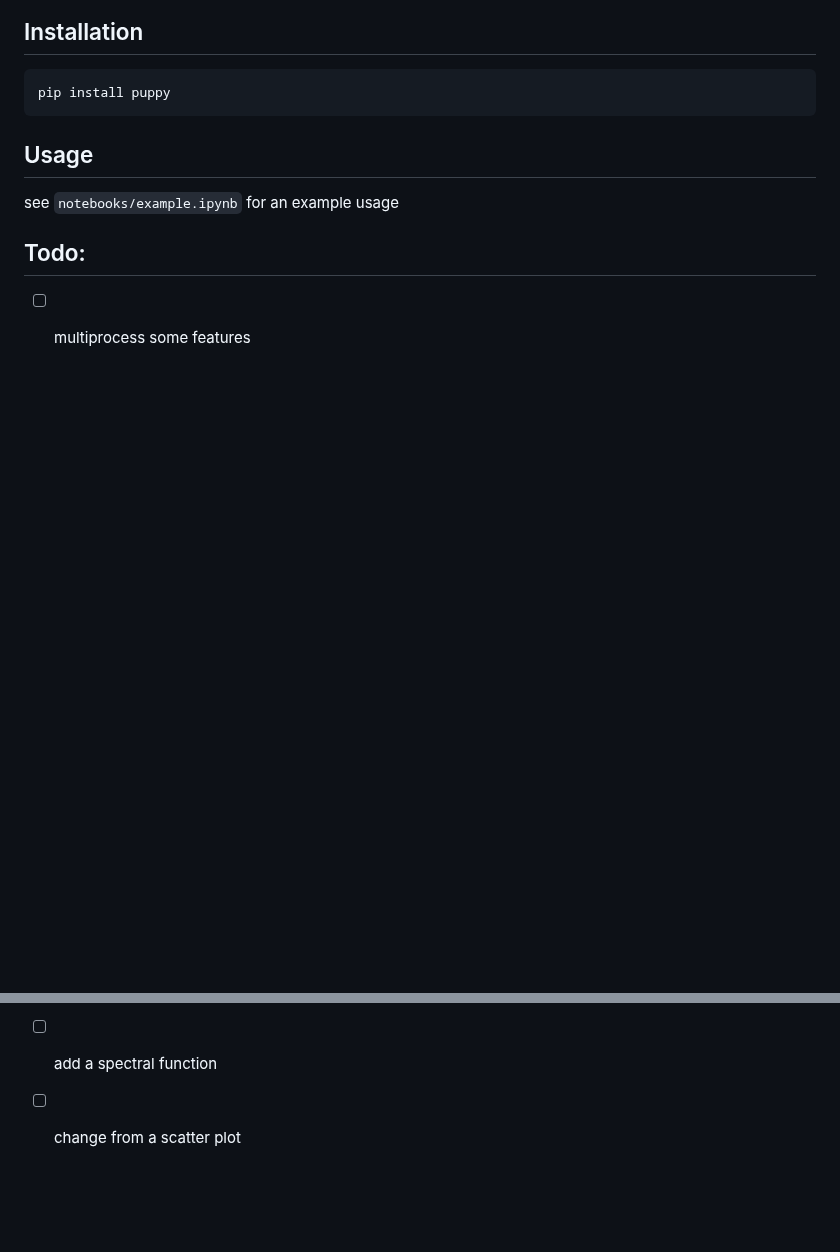
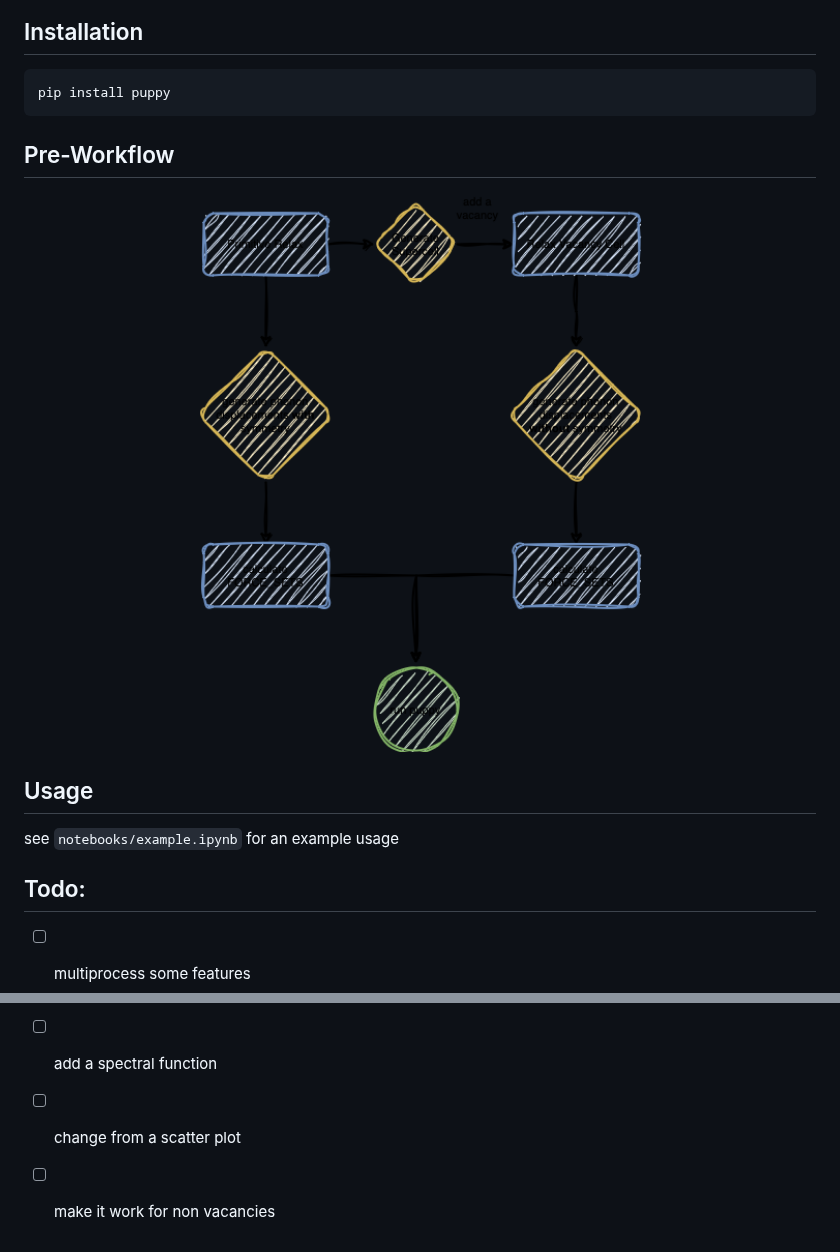
Before and after one commit to badw/puppy, a Markdown page: README.md, 2 parts joined by grey strips. Rendered like a GitHub page; pictures changed too: workflow.png (added); blank space fills up the shorter version.

Commit message:
added a workflow diagram to the readme

````diff
--- a/README.md
+++ b/README.md
@@ -10,6 +10,12 @@
 pip install puppy
 ```
 
+## Pre-Workflow
+
+<p align="center">
+<img src="./workflow.png" width="600" height="600">
+</p>
+
 ## Usage
 
 see `notebooks/example.ipynb` for an example usage
@@ -19,3 +25,4 @@ see `notebooks/example.ipynb` for an example usage
 - [ ] multiprocess some features
 - [ ] add a spectral function
 - [ ] change from a scatter plot
+- [ ] make it work for non vacancies
````
